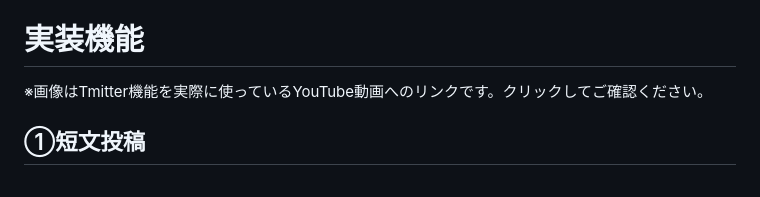
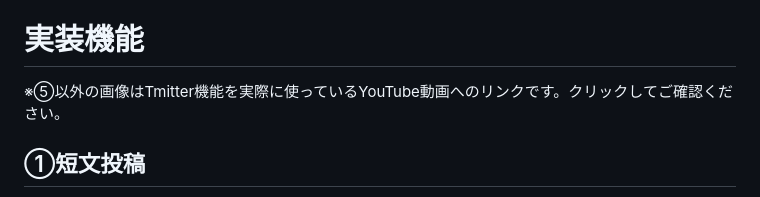
Before and after one commit to takaueyama/sample_sns_project, a Markdown page: README.md, the part around the change. Drawn GitHub-style.

```diff
--- a/README.md
+++ b/README.md
@@ -19,7 +19,7 @@ T*m*itterは既存のSNSアプリ「T*w*itter」を模したアプリです。
 ユーザーの利用の快適さを重視しました。具体的には、いいね、フォロー、投稿の読み込み、ダイレクトメッセージや通知を受け取る際にページ全体を更新することなく結果が反映されるように実装しました。これによりユーザーにアクションをする度の更新の待ち時間がないようにしました。
 
 # 実装機能
-※画像はTmitter機能を実際に使っているYouTube動画へのリンクです。クリックしてご確認ください。
+※⑤以外の画像はTmitter機能を実際に使っているYouTube動画へのリンクです。クリックしてご確認ください。
 ## ①短文投稿
 ◆短文の投稿、画像も添付可能<br>
 [![](https://img.youtube.com/vi/UgJMfXGQF0M/0.jpg)](https://www.youtube.com/watch?v=UgJMfXGQF0M)<br>
```
